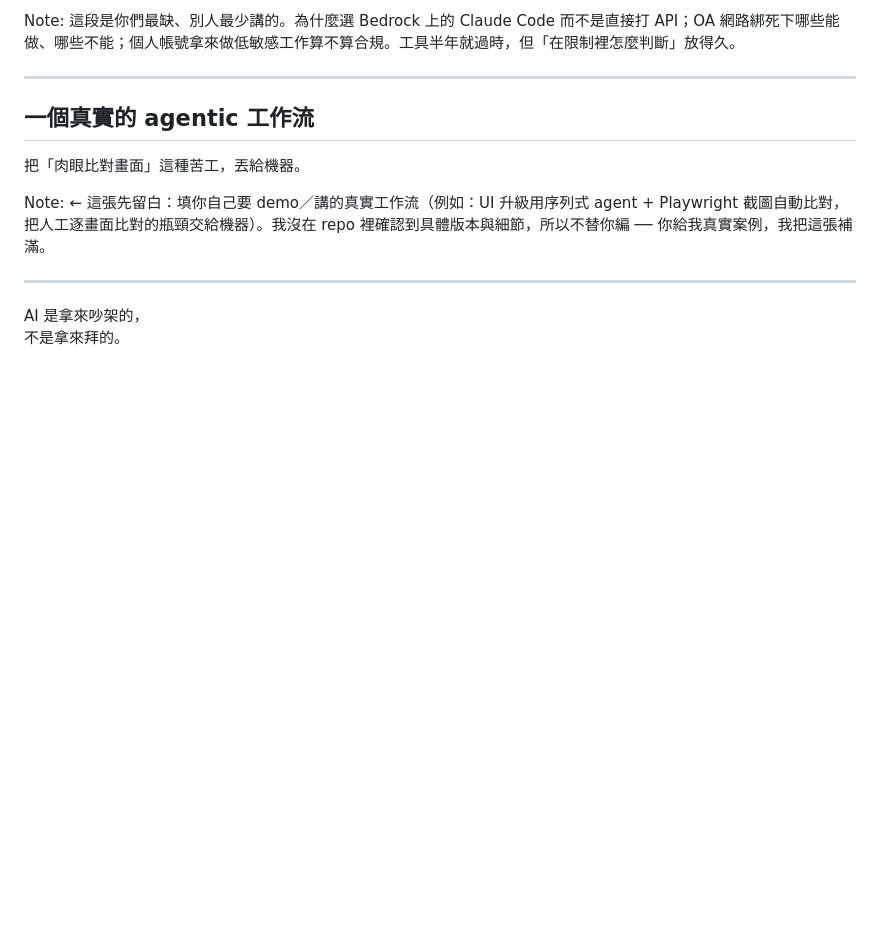
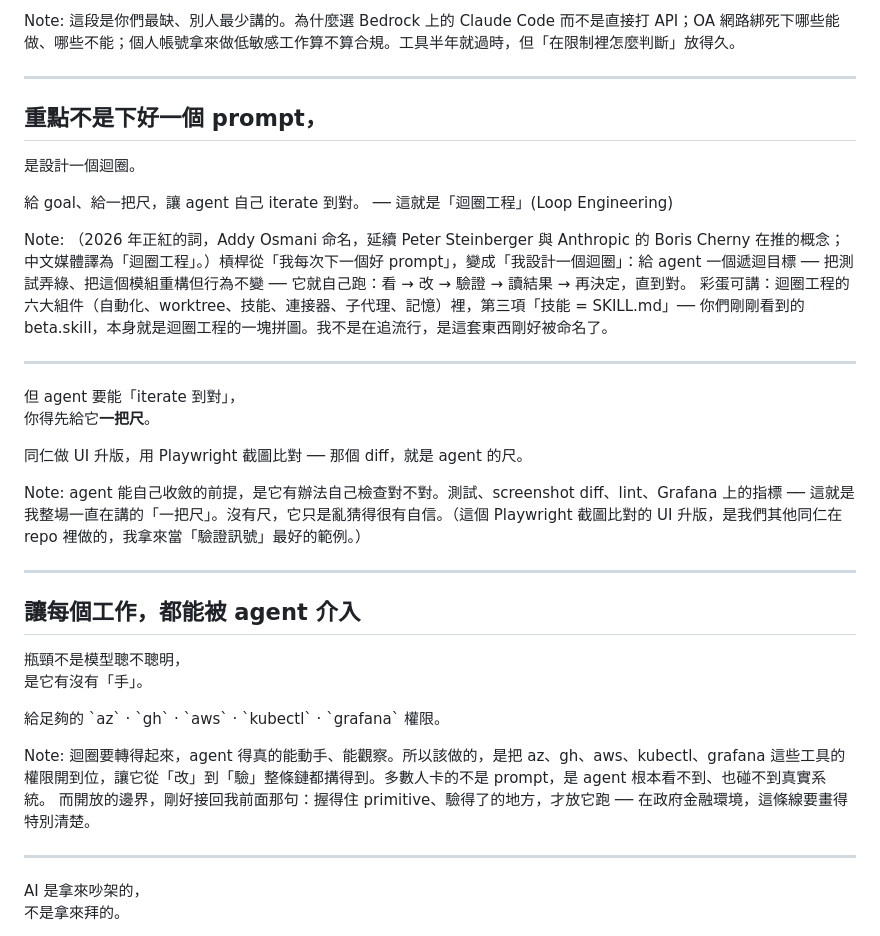
Before and after one commit to tan9/beta.skill, a Markdown page: docs/slides.md, the part around the change. Rendered like a GitHub page; blank space fills up the shorter version.

Commit message:
feat(slides): 工作流改寫為迴圈工程 (Loop Engineering) 三張——goal+尺+access，並連結 SKILL.md

```diff
--- a/docs/slides.md
+++ b/docs/slides.md
@@ -73,12 +73,36 @@ Note:
 
 ---
 
-## 一個真實的 agentic 工作流
+## 重點不是下好一個 prompt，
 
-<p class="sub">把「肉眼比對畫面」這種苦工，丟給機器。</p>
+<p class="creed">是設計一個迴圈。</p>
+
+<p class="sub">給 goal、給一把尺，讓 agent 自己 iterate 到對。 ── 這就是「迴圈工程」(Loop Engineering)</p>
 
 Note:
-← 這張先留白：填你自己要 demo／講的真實工作流（例如：UI 升級用序列式 agent + Playwright 截圖自動比對，把人工逐畫面比對的瓶頸交給機器）。我沒在 repo 裡確認到具體版本與細節，所以不替你編 ── 你給我真實案例，我把這張補滿。
+（2026 年正紅的詞，Addy Osmani 命名，延續 Peter Steinberger 與 Anthropic 的 Boris Cherny 在推的概念；中文媒體譯為「迴圈工程」。）槓桿從「我每次下一個好 prompt」，變成「我設計一個迴圈」：給 agent 一個遞迴目標 ── 把測試弄綠、把這個模組重構但行為不變 ── 它就自己跑：看 → 改 → 驗證 → 讀結果 → 再決定，直到對。
+彩蛋可講：迴圈工程的六大組件（自動化、worktree、技能、連接器、子代理、記憶）裡，第三項「技能 = SKILL.md」── 你們剛剛看到的 beta.skill，本身就是迴圈工程的一塊拼圖。我不是在追流行，是這套東西剛好被命名了。
+
+---
+
+但 agent 要能「iterate 到對」，<br>你得先給它**一把尺**。
+
+<p class="sub">同仁做 UI 升版，用 Playwright 截圖比對 ── 那個 diff，就是 agent 的尺。</p>
+
+Note:
+agent 能自己收斂的前提，是它有辦法自己檢查對不對。測試、screenshot diff、lint、Grafana 上的指標 ── 這就是我整場一直在講的「一把尺」。沒有尺，它只是亂猜得很有自信。（這個 Playwright 截圖比對的 UI 升版，是我們其他同仁在 repo 裡做的，我拿來當「驗證訊號」最好的範例。）
+
+---
+
+## 讓每個工作，都能被 agent 介入
+
+<p class="creed">瓶頸不是模型聰不聰明，<br>是它有沒有「手」。</p>
+
+<p class="sub">給足夠的 `az` · `gh` · `aws` · `kubectl` · `grafana` 權限。</p>
+
+Note:
+迴圈要轉得起來，agent 得真的能動手、能觀察。所以該做的，是把 az、gh、aws、kubectl、grafana 這些工具的權限開到位，讓它從「改」到「驗」整條鏈都搆得到。多數人卡的不是 prompt，是 agent 根本看不到、也碰不到真實系統。
+而開放的邊界，剛好接回我前面那句：握得住 primitive、驗得了的地方，才放它跑 ── 在政府金融環境，這條線要畫得特別清楚。
 
 ---
 
```
